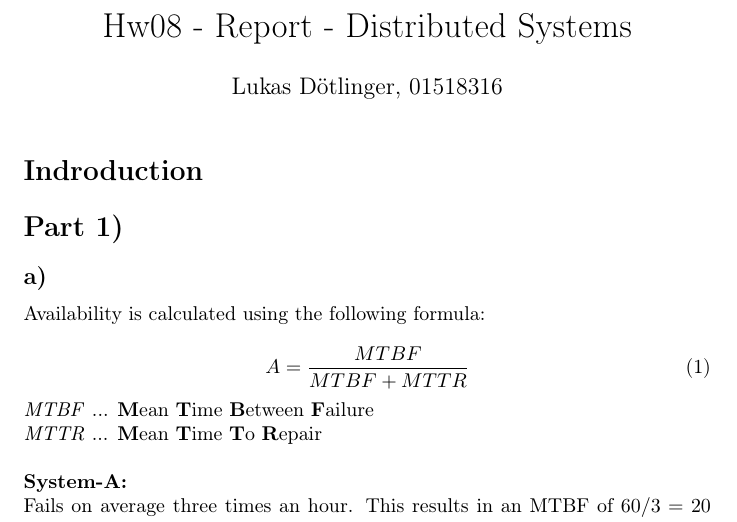
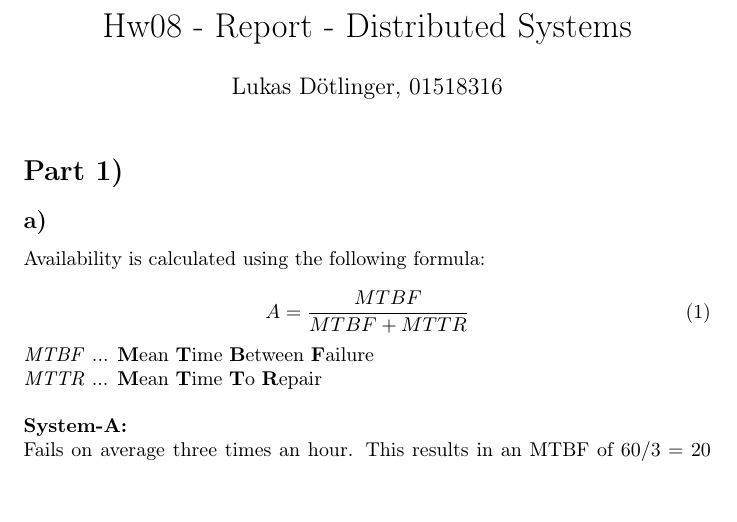
Before and after one commit to doetlingerlukas/distributed-systems, a LaTeX problem sheet (src/hw08/hw08-report.tex): part of page 1 of 3, cut so that both start at the same text, the shorter picture padded with empty space. Compiled offline with pdfLaTeX.

```diff
--- a/src/hw08/hw08-report.tex
+++ b/src/hw08/hw08-report.tex
@@ -15,8 +15,6 @@
   \author{Lukas Dötlinger, 01518316}
 
   \maketitle
-
-  \section*{Indroduction}
 
   \section*{Part 1)}
     \subsection*{a)}
```
